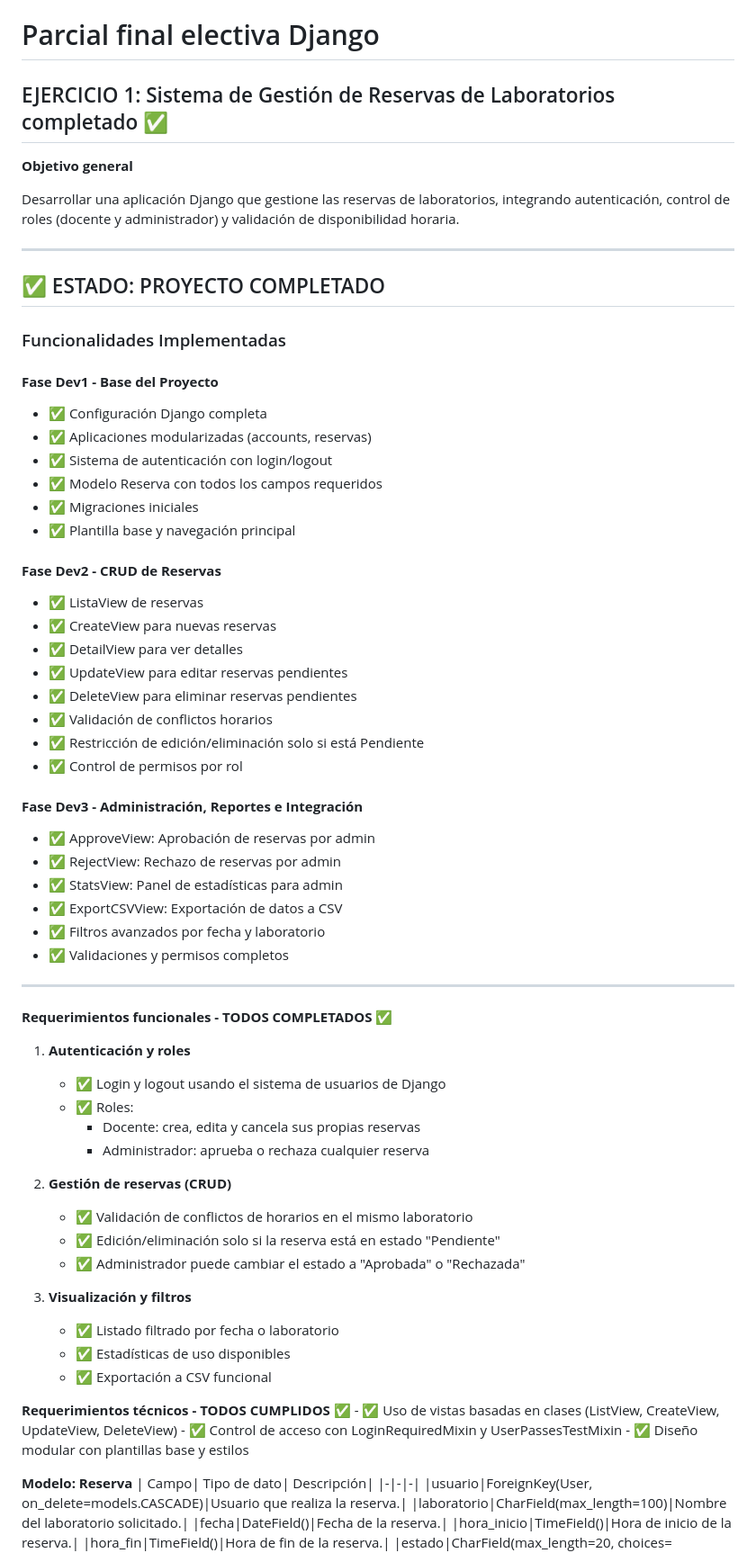
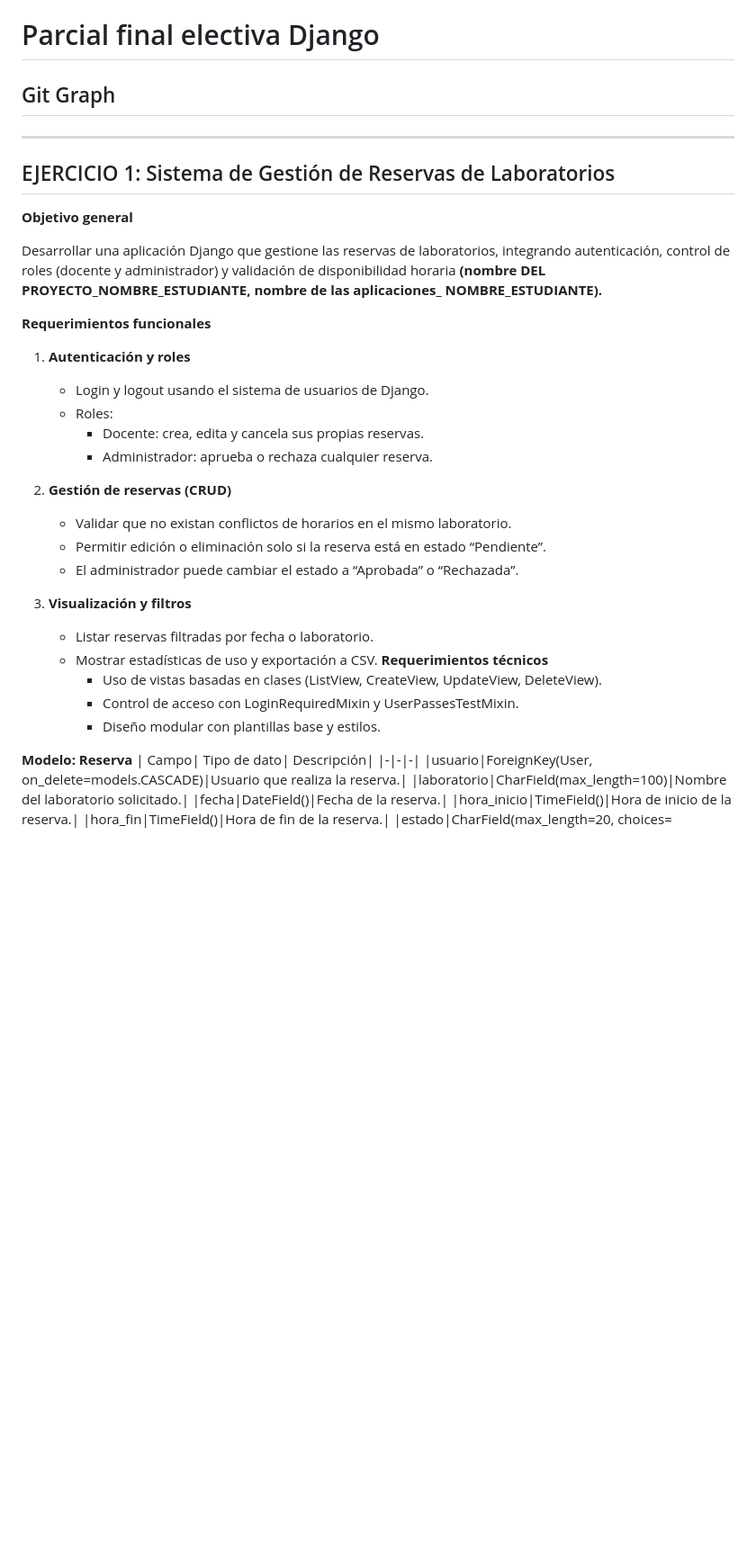
Before and after one commit to Whatfck/parcial-final-electiva-django, a Markdown page: README.md, the part around one of its changes. Shown at 90% size. Rendered like a GitHub page; blank space fills up the shorter version.

```diff
--- a/README.md
+++ b/README.md
@@ -1,67 +1,35 @@
 # Parcial final electiva Django
 
-## EJERCICIO 1: Sistema de Gestión de Reservas de Laboratorios completado ✅
+## Git Graph
+
+---
+
+## EJERCICIO 1: Sistema de Gestión de Reservas de Laboratorios
 
 **Objetivo general**
 
-Desarrollar una aplicación Django que gestione las reservas de laboratorios, integrando autenticación, control de roles (docente y administrador) y validación de disponibilidad horaria.
+Desarrollar una aplicación Django que gestione las reservas de laboratorios, integrando autenticación, control de roles (docente y administrador) y validación de disponibilidad horaria **(nombre DEL PROYECTO_NOMBRE_ESTUDIANTE, nombre de las aplicaciones_ NOMBRE_ESTUDIANTE).**
 
----
-
-## ✅ ESTADO: PROYECTO COMPLETADO
-
-### Funcionalidades Implementadas
-
-#### **Fase Dev1 - Base del Proyecto**
-- ✅ Configuración Django completa
-- ✅ Aplicaciones modularizadas (accounts, reservas)
-- ✅ Sistema de autenticación con login/logout
-- ✅ Modelo Reserva con todos los campos requeridos
-- ✅ Migraciones iniciales
-- ✅ Plantilla base y navegación principal
-
-#### **Fase Dev2 - CRUD de Reservas**
-- ✅ ListaView de reservas
-- ✅ CreateView para nuevas reservas
-- ✅ DetailView para ver detalles
-- ✅ UpdateView para editar reservas pendientes
-- ✅ DeleteView para eliminar reservas pendientes
-- ✅ Validación de conflictos horarios
-- ✅ Restricción de edición/eliminación solo si está Pendiente
-- ✅ Control de permisos por rol
-
-#### **Fase Dev3 - Administración, Reportes e Integración**
-- ✅ ApproveView: Aprobación de reservas por admin
-- ✅ RejectView: Rechazo de reservas por admin
-- ✅ StatsView: Panel de estadísticas para admin
-- ✅ ExportCSVView: Exportación de datos a CSV
-- ✅ Filtros avanzados por fecha y laboratorio
-- ✅ Validaciones y permisos completos
-
----
-
-**Requerimientos funcionales - TODOS COMPLETADOS ✅**
+**Requerimientos funcionales**
 
 1. **Autenticación y roles**
-    - ✅ Login y logout usando el sistema de usuarios de Django
-    - ✅ Roles:
-        - Docente: crea, edita y cancela sus propias reservas
-        - Administrador: aprueba o rechaza cualquier reserva
+    - Login y logout usando el sistema de usuarios de Django.
+    - Roles:
+        - Docente: crea, edita y cancela sus propias reservas.
+        - Administrador: aprueba o rechaza cualquier reserva.
 
 2. **Gestión de reservas (CRUD)**
-    - ✅ Validación de conflictos de horarios en el mismo laboratorio
-    - ✅ Edición/eliminación solo si la reserva está en estado "Pendiente"
-    - ✅ Administrador puede cambiar el estado a "Aprobada" o "Rechazada"
+    - Validar que no existan conflictos de horarios en el mismo laboratorio.
+    - Permitir edición o eliminación solo si la reserva está en estado “Pendiente”.
+    - El administrador puede cambiar el estado a “Aprobada” o “Rechazada”.
 
 3. **Visualización y filtros**
-    - ✅ Listado filtrado por fecha o laboratorio
-    - ✅ Estadísticas de uso disponibles
-    - ✅ Exportación a CSV funcional
-
-**Requerimientos técnicos - TODOS CUMPLIDOS ✅**
-    - ✅ Uso de vistas basadas en clases (ListView, CreateView, UpdateView, DeleteView)
-    - ✅ Control de acceso con LoginRequiredMixin y UserPassesTestMixin
-    - ✅ Diseño modular con plantillas base y estilos
+    - Listar reservas filtradas por fecha o laboratorio.
+    - Mostrar estadísticas de uso y exportación a CSV.
+        **Requerimientos técnicos**
+        - Uso de vistas basadas en clases (ListView, CreateView, UpdateView, DeleteView).
+        - Control de acceso con LoginRequiredMixin y UserPassesTestMixin.
+        - Diseño modular con plantillas base y estilos.
 
 **Modelo: Reserva**
 | Campo| Tipo de dato| Descripción|
```
Also changed, not shown: other parts of README.md (+2 -104 lines), DEBERES.md (deleted, +0 -59 lines), VERCEL.md (deleted, +0 -66 lines).
